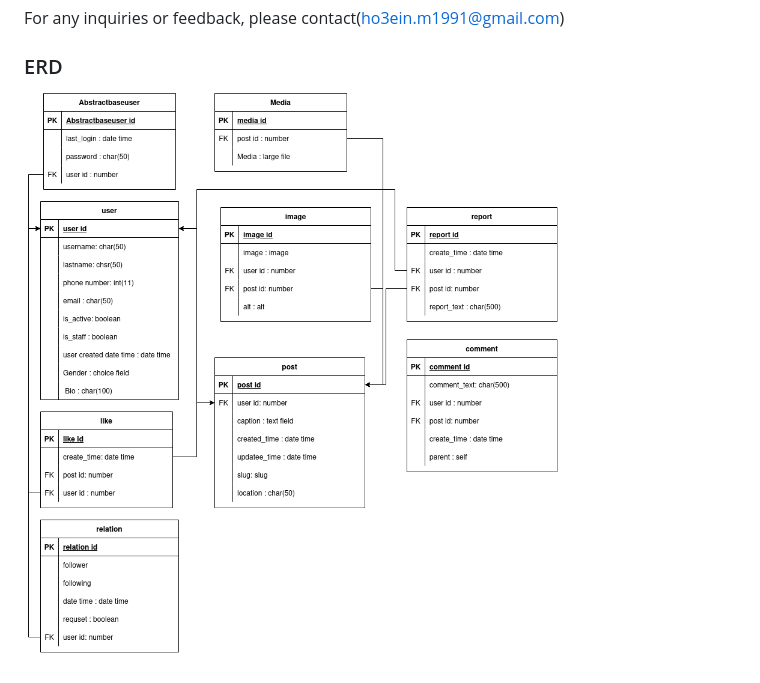
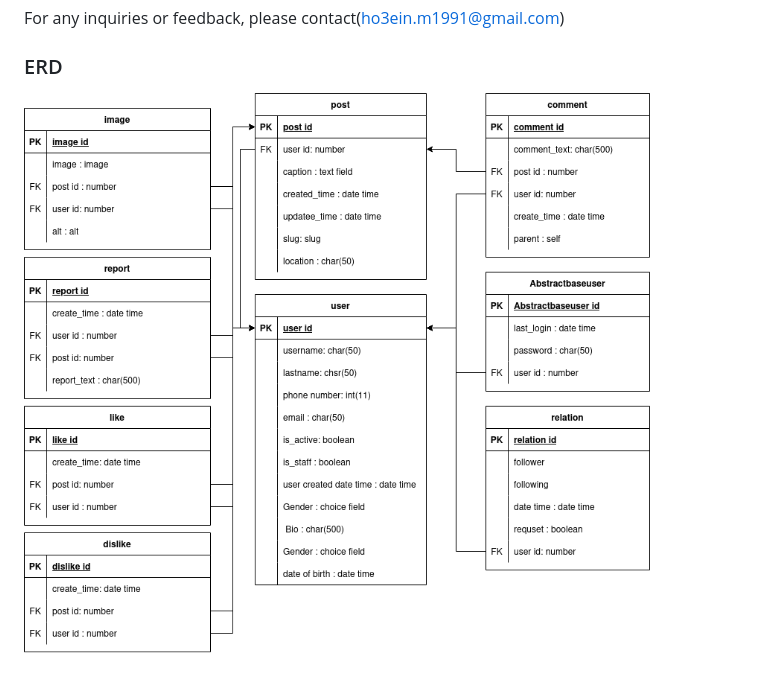
Before and after one commit to hosseinasgharii/Social-media-network, a Markdown page: README.md, the part around the change. Drawn GitHub-style; pictures changed too: Diagram.jpg (deleted), Diagram.png (added).

Commit message:
diagram fix

```diff
--- a/README.md
+++ b/README.md
@@ -31,4 +31,4 @@ For any inquiries or feedback, please contact(<ho3ein.m1991@gmail.com>)
 
 ### ERD
 
-  ![Entity Relationship Diagram](Diagram.jpg)
+  ![Entity Relationship Diagram](Diagram.png)
```
